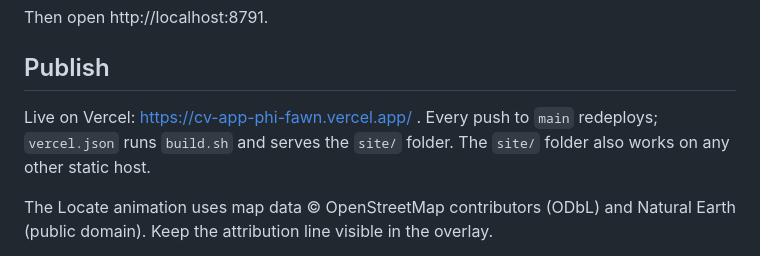
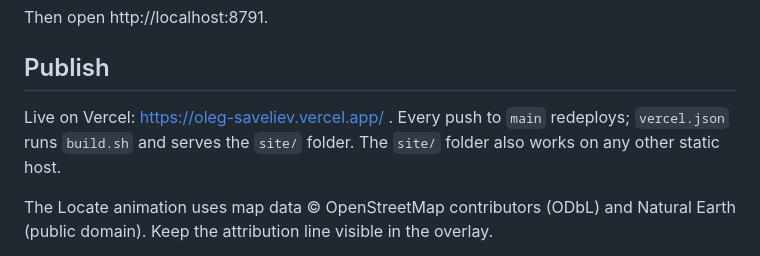
Before and after one commit to olegsaveliev/CVapp, a Markdown page: README.md, the part around the change. Rendered like a GitHub page.

Commit message:
Point the README at oleg-saveliev.vercel.app
Co-Authored-By: Claude Sonnet 5.5 <noreply@anthropic.com>

```diff
--- a/README.md
+++ b/README.md
@@ -26,7 +26,7 @@ Then open http://localhost:8791.
 
 ## Publish
 
-Live on Vercel: https://cv-app-phi-fawn.vercel.app/ . Every push to `main` redeploys; `vercel.json` runs `build.sh` and serves the `site/` folder. The `site/` folder also works on any other static host.
+Live on Vercel: https://oleg-saveliev.vercel.app/ . Every push to `main` redeploys; `vercel.json` runs `build.sh` and serves the `site/` folder. The `site/` folder also works on any other static host.
 
 The Locate animation uses map data © OpenStreetMap contributors (ODbL) and Natural Earth (public domain). Keep the attribution line visible in the overlay.
 
```
